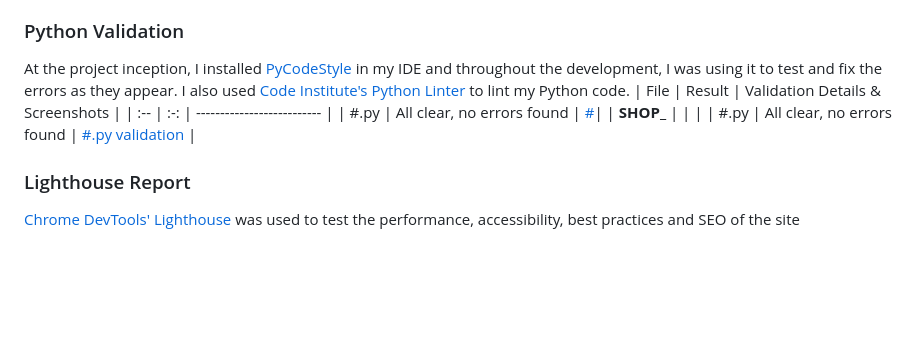
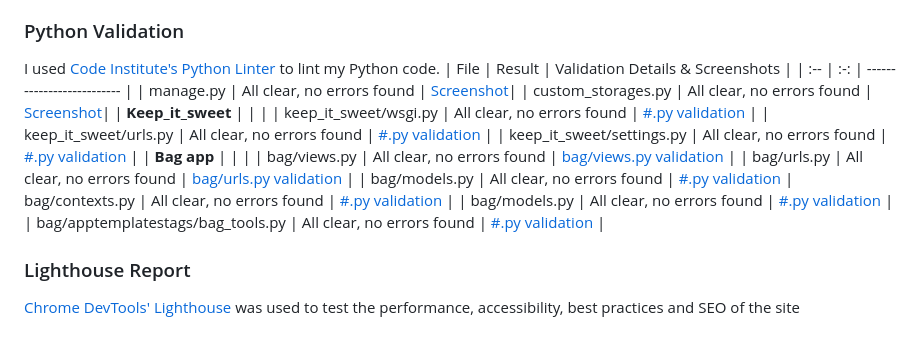
Before and after one commit to AlexandraEL9/KIS-MS4, a Markdown page: TESTING.md, the part around the change. GitHub-like rendering; blank space fills up the shorter version.

Commit message:
add python linting results for root files, keep it sweet and bag python files

```diff
--- a/TESTING.md
+++ b/TESTING.md
@@ -74,12 +74,22 @@ I used [JSHint](https://jshint.com/) to validate all JavaScript and JQuery files
 | ./# | # errors, <br/># warnings | [scrollToTop script](./docus/.png) |
 
 ### Python Validation
-At the project inception, I installed [PyCodeStyle](https://pycodestyle.pycqa.org/en/latest/intro.html#configuration) in my IDE and throughout the development, I was using it to test and fix the errors as they appear. I also used [Code Institute's Python Linter](https://pep8ci.herokuapp.com/) to lint my Python code.
+I used [Code Institute's Python Linter](https://pep8ci.herokuapp.com/) to lint my Python code.
 | File | Result | Validation Details & Screenshots |
 | :-- | :-: | -------------------------- |
-| #.py | All clear, no errors found | [#](./docs.png)|
-| **SHOP_** |  |  |
-| #.py | All clear, no errors found | [#.py validation](./docs/.png) |
+| manage.py | All clear, no errors found | [Screenshot](./docs/testing/python-linter/managepy.png)|
+| custom_storages.py | All clear, no errors found | [Screenshot](./docs/testing/python-linter/custom_storages.png)|
+| **Keep_it_sweet** |  |  |
+| keep_it_sweet/wsgi.py | All clear, no errors found | [#.py validation](./docs/testing/python-linter/kis-wsgi.png) |
+| keep_it_sweet/urls.py | All clear, no errors found | [#.py validation](./docs/testing/python-linter/kis-urls.png) |
+| keep_it_sweet/settings.py | All clear, no errors found | [#.py validation](./docs/testing/python-linter/kis-settings.png) |
+| **Bag app** |  |  |
+| bag/views.py | All clear, no errors found | [bag/views.py validation](./docs/testing/python-linter/bag-views.png) |
+| bag/urls.py | All clear, no errors found | [bag/urls.py validation](./docs/testing/python-linter/bag-urls.png) |
+| bag/models.py | All clear, no errors found | [#.py validation](./docs/testing/python-linter/kis-settings.png) |
+ bag/contexts.py | All clear, no errors found | [#.py validation](./docs/testing/python-linter/bag-contexts.png) |
+| bag/models.py | All clear, no errors found | [#.py validation](./docs/testing/python-linter/kis-settings.png) |
+| bag/apptemplatestags/bag_tools.py | All clear, no errors found | [#.py validation](./docs/testing/python-linter/kis-settings.png) |
 
 ### Lighthouse Report
 [Chrome DevTools' Lighthouse](https://developer.chrome.com/docs/lighthouse/overview/) was used to test the performance, accessibility, best practices and SEO of the site
```
